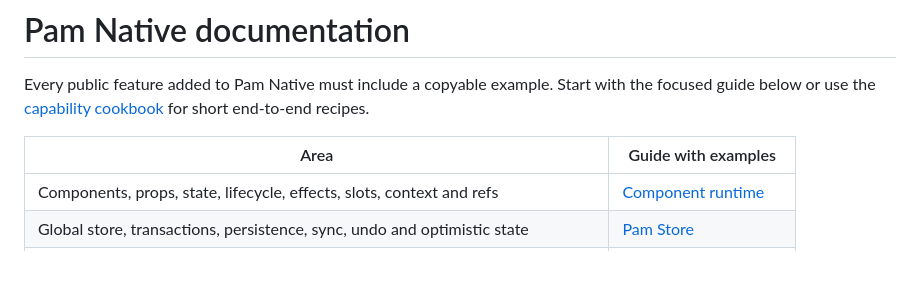
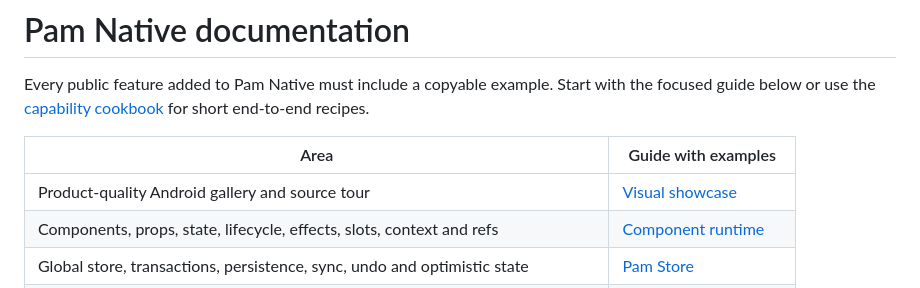
Before and after one commit to push-in/pam-native, a Markdown page: docs/README.md, the part around the change. GitHub-like rendering; blank space fills up the shorter version.

```diff
--- a/docs/README.md
+++ b/docs/README.md
@@ -6,6 +6,7 @@ short end-to-end recipes.
 
 | Area | Guide with examples |
 | --- | --- |
+| Product-quality Android gallery and source tour | [Visual showcase](showcase.md) |
 | Components, props, state, lifecycle, effects, slots, context and refs | [Component runtime](component-runtime.md) |
 | Global store, transactions, persistence, sync, undo and optimistic state | [Pam Store](store.md) |
 | Files, camera, notifications, SQLite, WebView, media, animation and device APIs | [Capability cookbook](examples.md) |
```
Also changed, not shown: README.md (+27 -0 lines), docs/showcase.md (added, +67 -0 lines), examples/showcase/README.md (+12 -0 lines), docs/assets/showcase/chat.png (added), docs/assets/showcase/field-operations.png (added), docs/assets/showcase/finance.png (added), docs/assets/showcase/marketplace.png (added).
